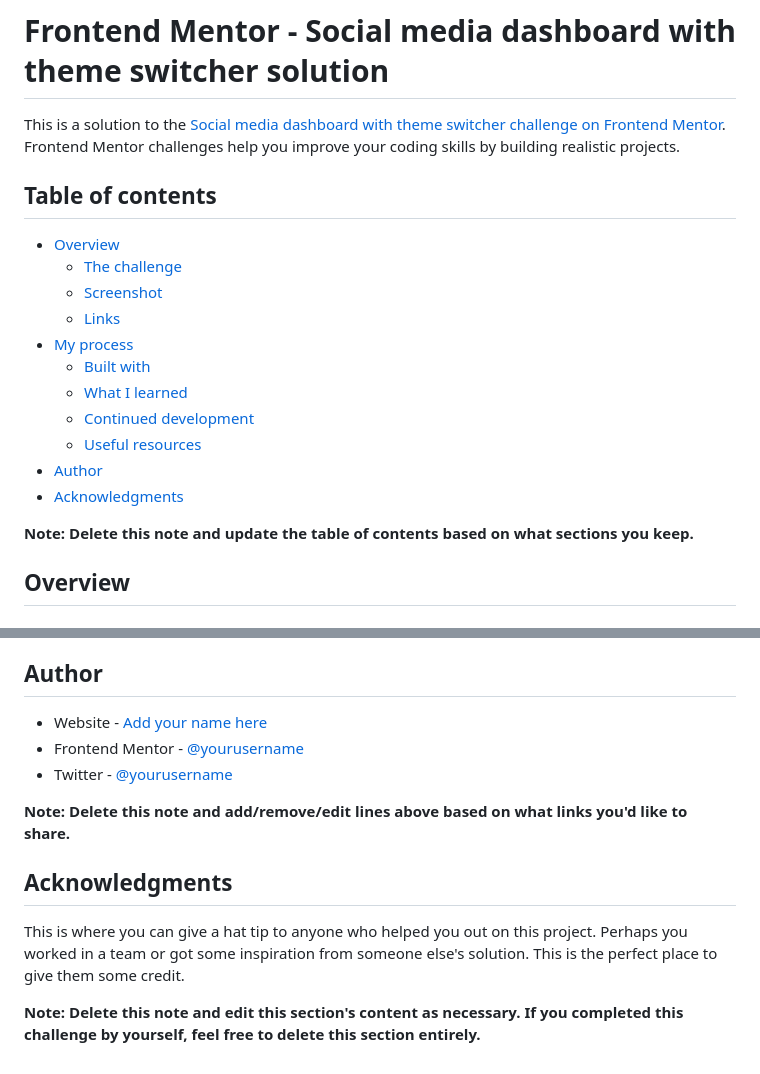
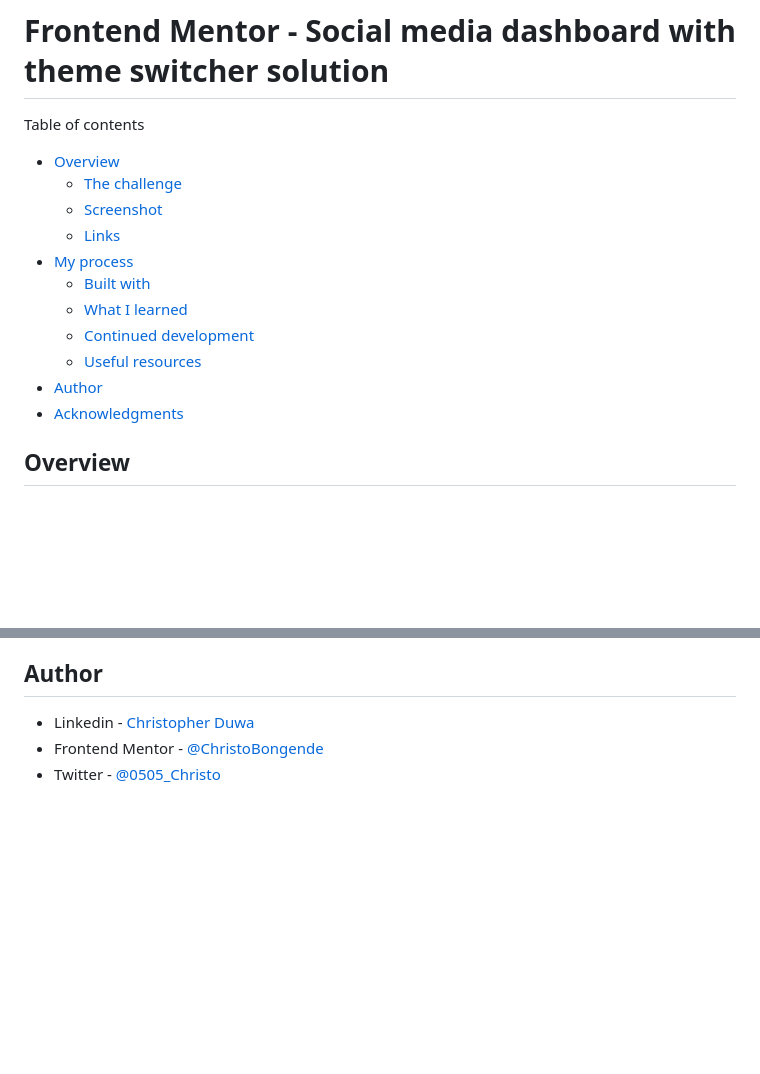
Before and after one commit to bongende/social-media-dashboard-with-theme-switcher-master, a Markdown page: README.md, 2 parts joined by grey strips. Rendered like a GitHub page; blank space fills up the shorter version.

```diff
--- a/README.md
+++ b/README.md
@@ -1,9 +1,7 @@
 # Frontend Mentor - Social media dashboard with theme switcher solution
 
-This is a solution to the [Social media dashboard with theme switcher challenge on Frontend Mentor](https://www.frontendmentor.io/challenges/social-media-dashboard-with-theme-switcher-6oY8ozp_H). Frontend Mentor challenges help you improve your coding skills by building realistic projects.
+Table of contents
 
-## Table of contents
-
-- [Overview](#overview)
+- [Overview](#Overview "Overview")
   - [The challenge](#the-challenge)
   - [Screenshot](#screenshot)
@@ -15,8 +13,6 @@ This is a solution to the [Social media dashboard with theme switcher challenge
   - [Useful resources](#useful-resources)
 - [Author](#author)
 - [Acknowledgments](#acknowledgments)
-
-**Note: Delete this note and update the table of contents based on what sections you keep.**
 
 ## Overview
 
@@ -99,14 +63,6 @@ Use this section to outline areas that you want to continue focusing on in futur
 
 ## Author
 
-- Website - [Add your name here](https://www.your-site.com)
-- Frontend Mentor - [@yourusername](https://www.frontendmentor.io/profile/yourusername)
-- Twitter - [@yourusername](https://www.twitter.com/yourusername)
-
-**Note: Delete this note and add/remove/edit lines above based on what links you'd like to share.**
-
-## Acknowledgments
-
-This is where you can give a hat tip to anyone who helped you out on this project. Perhaps you worked in a team or got some inspiration from someone else's solution. This is the perfect place to give them some credit.
-
-**Note: Delete this note and edit this section's content as necessary. If you completed this challenge by yourself, feel free to delete this section entirely.**
+- Linkedin - [Christopher Duwa](www.linkedin.com/in/christopherduwa)
+- Frontend Mentor - [@ChristoBongende](https://www.frontendmentor.io/profile/bongende)
+- Twitter - [@0505_Christo](https://twitter.com/0505_Christo)
```
Also changed, not shown: other parts of README.md (+12 -44 lines), notes.md (+0 -5 lines), image/README/1689628555861.png (added), image/README/1689628570969.png (added), image/README/1689628589563.png (added), image/README/1689628606441.png (added), solution/solDesk.png (added), solution/solMob.png (added), 3 other files.
